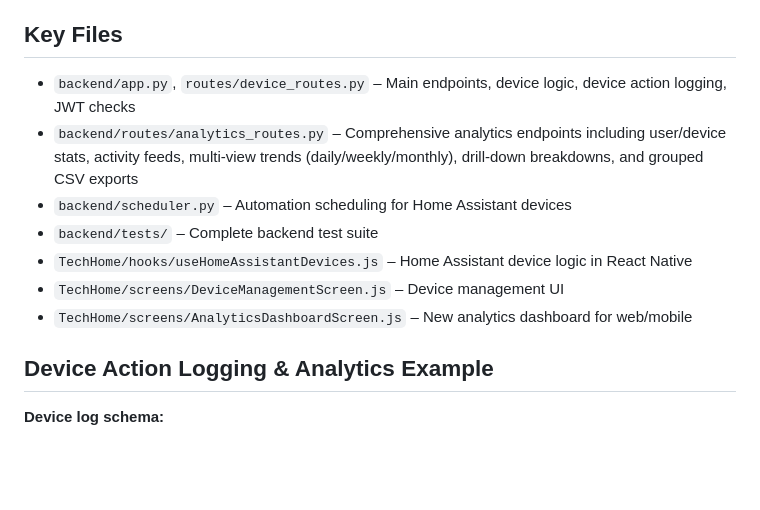
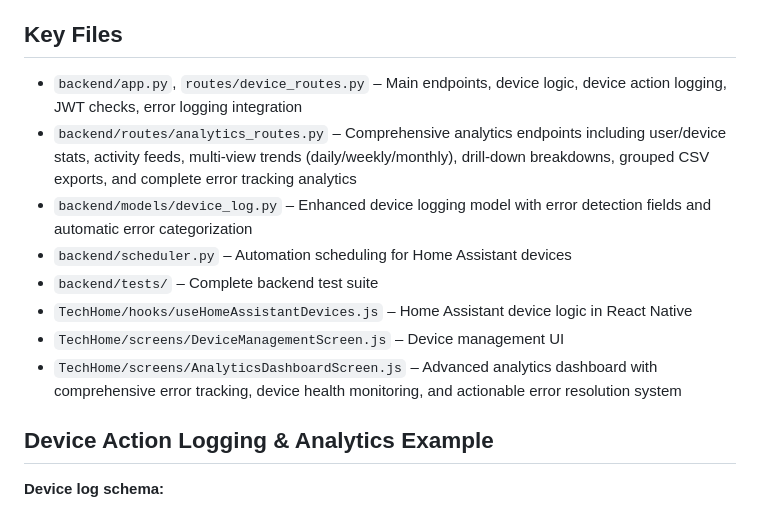
Before and after one commit to davidoc23/TechHomeProject, a Markdown page: README_david_contribution.md, the part around one of its changes. Drawn GitHub-style; blank space fills up the shorter version.

```diff
--- a/README_david_contribution.md
+++ b/README_david_contribution.md
@@ -103,13 +137,14 @@ This file details my individual contributions to the TechHomeProject Final Year
 
 ## Key Files
 
-- `backend/app.py`, `routes/device_routes.py` – Main endpoints, device logic, device action logging, JWT checks
-- `backend/routes/analytics_routes.py` – Comprehensive analytics endpoints including user/device stats, activity feeds, multi-view trends (daily/weekly/monthly), drill-down breakdowns, and grouped CSV exports
+- `backend/app.py`, `routes/device_routes.py` – Main endpoints, device logic, device action logging, JWT checks, error logging integration
+- `backend/routes/analytics_routes.py` – Comprehensive analytics endpoints including user/device stats, activity feeds, multi-view trends (daily/weekly/monthly), drill-down breakdowns, grouped CSV exports, and complete error tracking analytics
+- `backend/models/device_log.py` – Enhanced device logging model with error detection fields and automatic error categorization
 - `backend/scheduler.py` – Automation scheduling for Home Assistant devices
 - `backend/tests/` – Complete backend test suite
 - `TechHome/hooks/useHomeAssistantDevices.js` – Home Assistant device logic in React Native
 - `TechHome/screens/DeviceManagementScreen.js` – Device management UI
-- `TechHome/screens/AnalyticsDashboardScreen.js` – New analytics dashboard for web/mobile
+- `TechHome/screens/AnalyticsDashboardScreen.js` – Advanced analytics dashboard with comprehensive error tracking, device health monitoring, and actionable error resolution system
 
 
 ## Device Action Logging & Analytics Example
```
Also changed, not shown: other parts of README_david_contribution.md (+92 -1 lines).
